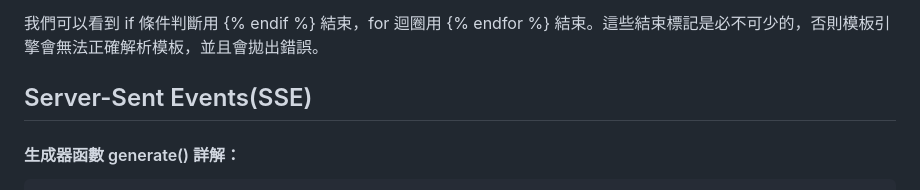
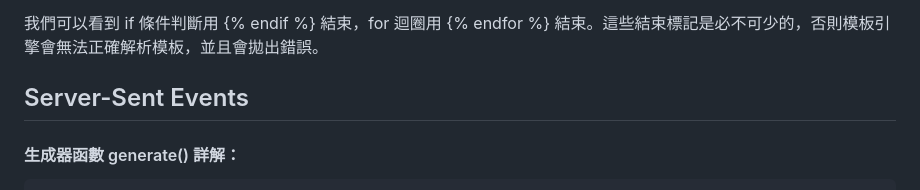
Before and after one commit to weitsung50110/llama_flask_langchain_ChatbotWeb, a Markdown page: README.md, the part around the change printed below. Rendered like a GitHub page.

```diff
--- a/README.md
+++ b/README.md
@@ -188,7 +188,7 @@ Jinja2 提供了一些強大的模板語法，讓我們可以在 HTML 文件中
 
 我們可以看到 if 條件判斷用 {% endif %} 結束，for 迴圈用 {% endfor %} 結束。這些結束標記是必不可少的，否則模板引擎會無法正確解析模板，並且會拋出錯誤。
 
-## Server-Sent Events(SSE)
+## Server-Sent Events
 #### 生成器函數 generate() 詳解：
     def generate():
     while True:
```
Also changed, not shown: other parts of README.md (+1 -1 lines).
